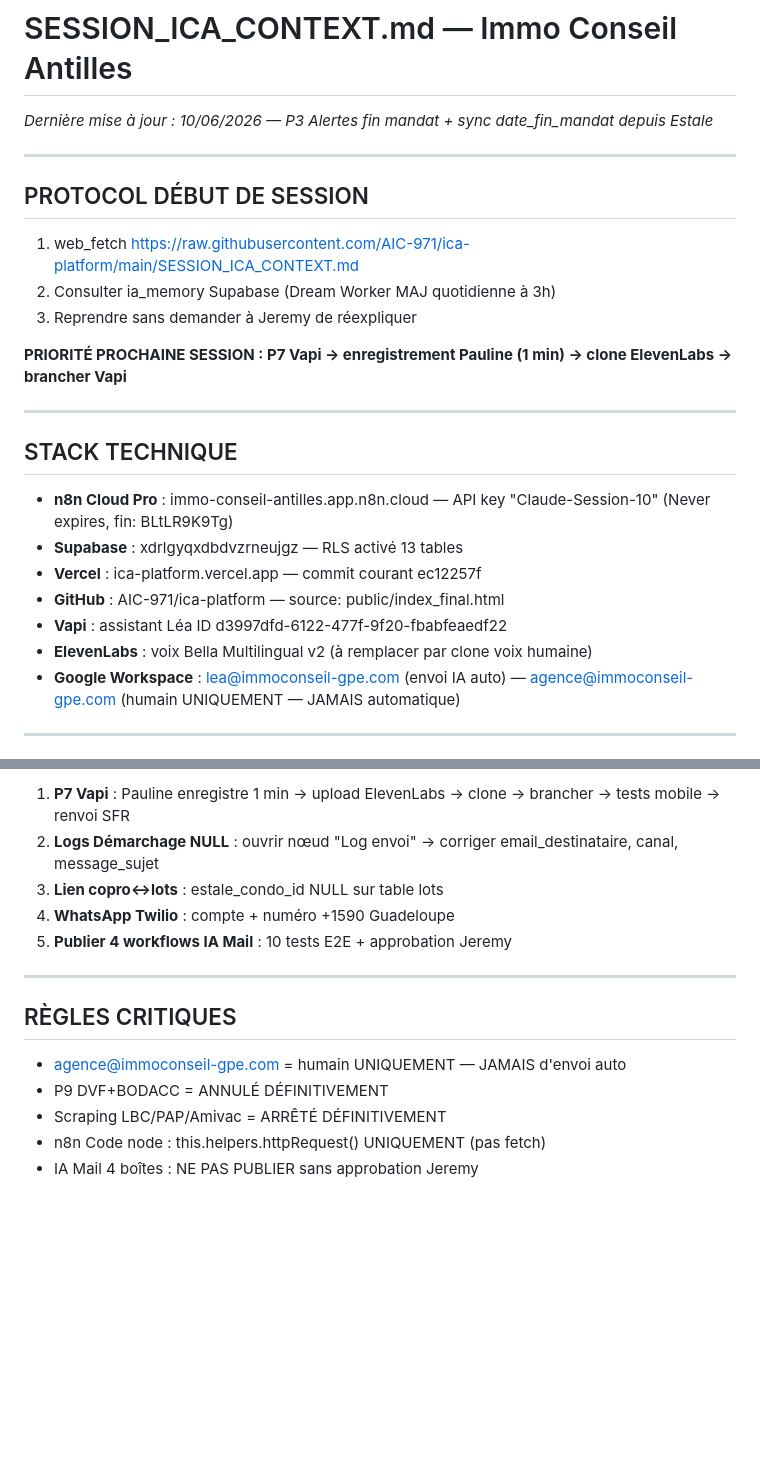
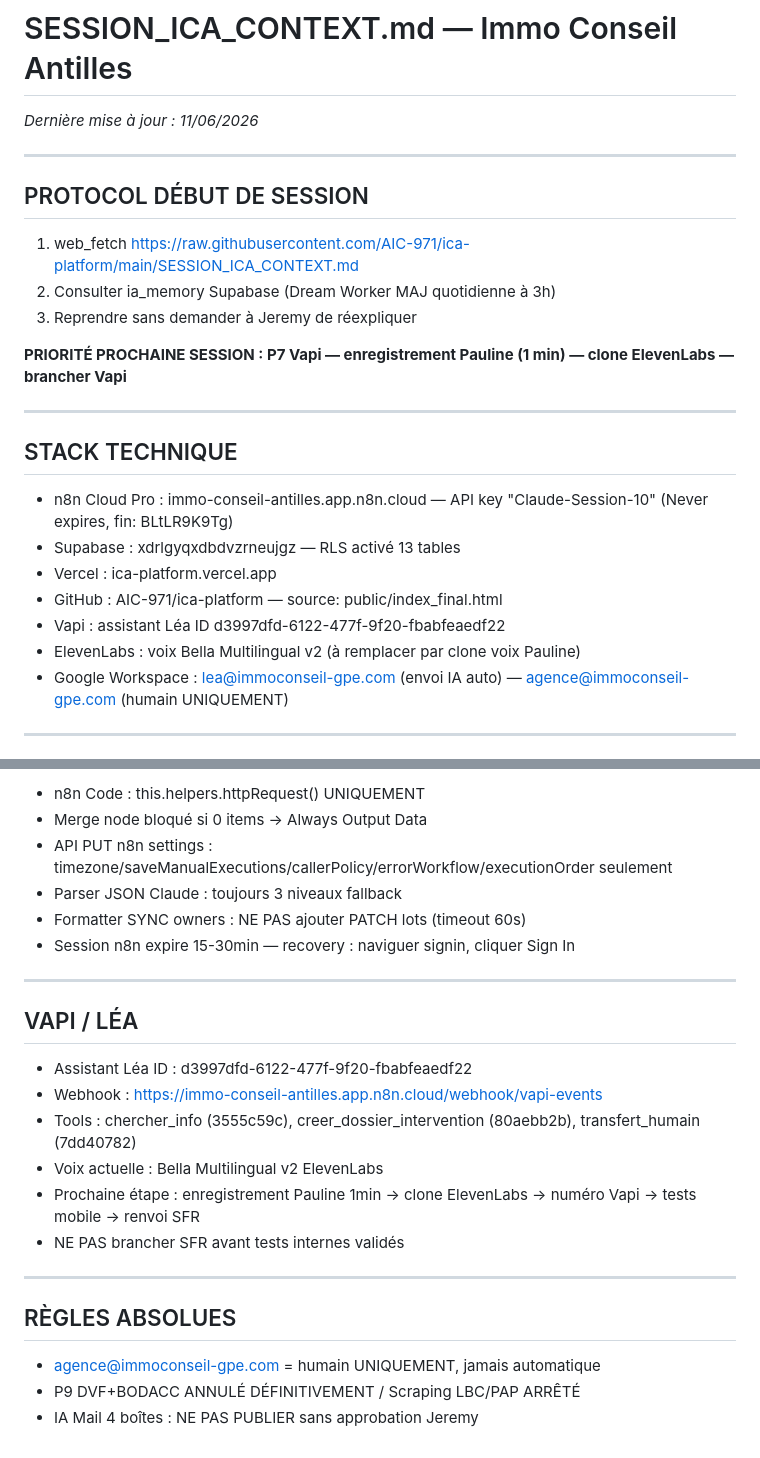
Before and after one commit to AIC-971/ica-platform, a Markdown page: SESSION_ICA_CONTEXT.md, 2 parts joined by grey strips. GitHub-like rendering; blank space fills up the shorter version.

```diff
--- a/SESSION_ICA_CONTEXT.md
+++ b/SESSION_ICA_CONTEXT.md
@@ -1,5 +1,5 @@
 # SESSION_ICA_CONTEXT.md — Immo Conseil Antilles
-*Dernière mise à jour : 10/06/2026 — P3 Alertes fin mandat + sync date_fin_mandat depuis Estale*
+*Dernière mise à jour : 11/06/2026*
 
 ---
 
@@ -9,19 +9,19 @@
 2. Consulter ia_memory Supabase (Dream Worker MAJ quotidienne à 3h)
 3. Reprendre sans demander à Jeremy de réexpliquer
 
-**PRIORITÉ PROCHAINE SESSION : P7 Vapi → enregistrement Pauline (1 min) → clone ElevenLabs → brancher Vapi**
+**PRIORITÉ PROCHAINE SESSION : P7 Vapi — enregistrement Pauline (1 min) — clone ElevenLabs — brancher Vapi**
 
 ---
 
 ## STACK TECHNIQUE
 
-- **n8n Cloud Pro** : immo-conseil-antilles.app.n8n.cloud — API key "Claude-Session-10" (Never expires, fin: BLtLR9K9Tg)
-- **Supabase** : xdrlgyqxdbdvzrneujgz — RLS activé 13 tables
-- **Vercel** : ica-platform.vercel.app — commit courant ec12257f
-- **GitHub** : AIC-971/ica-platform — source: public/index_final.html
-- **Vapi** : assistant Léa ID d3997dfd-6122-477f-9f20-fbabfeaedf22
-- **ElevenLabs** : voix Bella Multilingual v2 (à remplacer par clone voix humaine)
-- **Google Workspace** : lea@immoconseil-gpe.com (envoi IA auto) — agence@immoconseil-gpe.com (humain UNIQUEMENT — JAMAIS automatique)
+- n8n Cloud Pro : immo-conseil-antilles.app.n8n.cloud — API key "Claude-Session-10" (Never expires, fin: BLtLR9K9Tg)
+- Supabase : xdrlgyqxdbdvzrneujgz — RLS activé 13 tables
+- Vercel : ica-platform.vercel.app
+- GitHub : AIC-971/ica-platform — source: public/index_final.html
+- Vapi : assistant Léa ID d3997dfd-6122-477f-9f20-fbabfeaedf22
+- ElevenLabs : voix Bella Multilingual v2 (à remplacer par clone voix Pauline)
+- Google Workspace : lea@immoconseil-gpe.com (envoi IA auto) — agence@immoconseil-gpe.com (humain UNIQUEMENT)
 
 ---
 
@@ -92,16 +93,26 @@
 
-1. **P7 Vapi** : Pauline enregistre 1 min → upload ElevenLabs → clone → brancher → tests mobile → renvoi SFR
-2. **Logs Démarchage NULL** : ouvrir nœud "Log envoi" → corriger email_destinataire, canal, message_sujet
-3. **Lien copro↔lots** : estale_condo_id NULL sur table lots
-4. **WhatsApp Twilio** : compte + numéro +1590 Guadeloupe
-5. **Publier 4 workflows IA Mail** : 10 tests E2E + approbation Jeremy
+- n8n Code : this.helpers.httpRequest() UNIQUEMENT
+- Merge node bloqué si 0 items -> Always Output Data
+- API PUT n8n settings : timezone/saveManualExecutions/callerPolicy/errorWorkflow/executionOrder seulement
+- Parser JSON Claude : toujours 3 niveaux fallback
+- Formatter SYNC owners : NE PAS ajouter PATCH lots (timeout 60s)
+- Session n8n expire 15-30min — recovery : naviguer signin, cliquer Sign In
 
 ---
 
-## RÈGLES CRITIQUES
+## VAPI / LÉA
 
-- agence@immoconseil-gpe.com = humain UNIQUEMENT — JAMAIS d'envoi auto
-- P9 DVF+BODACC = ANNULÉ DÉFINITIVEMENT
-- Scraping LBC/PAP/Amivac = ARRÊTÉ DÉFINITIVEMENT
-- n8n Code node : this.helpers.httpRequest() UNIQUEMENT (pas fetch)
+- Assistant Léa ID : d3997dfd-6122-477f-9f20-fbabfeaedf22
+- Webhook : https://immo-conseil-antilles.app.n8n.cloud/webhook/vapi-events
+- Tools : chercher_info (3555c59c), creer_dossier_intervention (80aebb2b), transfert_humain (7dd40782)
+- Voix actuelle : Bella Multilingual v2 ElevenLabs
+- Prochaine étape : enregistrement Pauline 1min -> clone ElevenLabs -> numéro Vapi -> tests mobile -> renvoi SFR
+- NE PAS brancher SFR avant tests internes validés
+
+---
+
+## RÈGLES ABSOLUES
+
+- agence@immoconseil-gpe.com = humain UNIQUEMENT, jamais automatique
+- P9 DVF+BODACC ANNULÉ DÉFINITIVEMENT / Scraping LBC/PAP ARRÊTÉ
 - IA Mail 4 boîtes : NE PAS PUBLIER sans approbation Jeremy
```
Also changed, not shown: other parts of SESSION_ICA_CONTEXT.md (+45 -44 lines).
